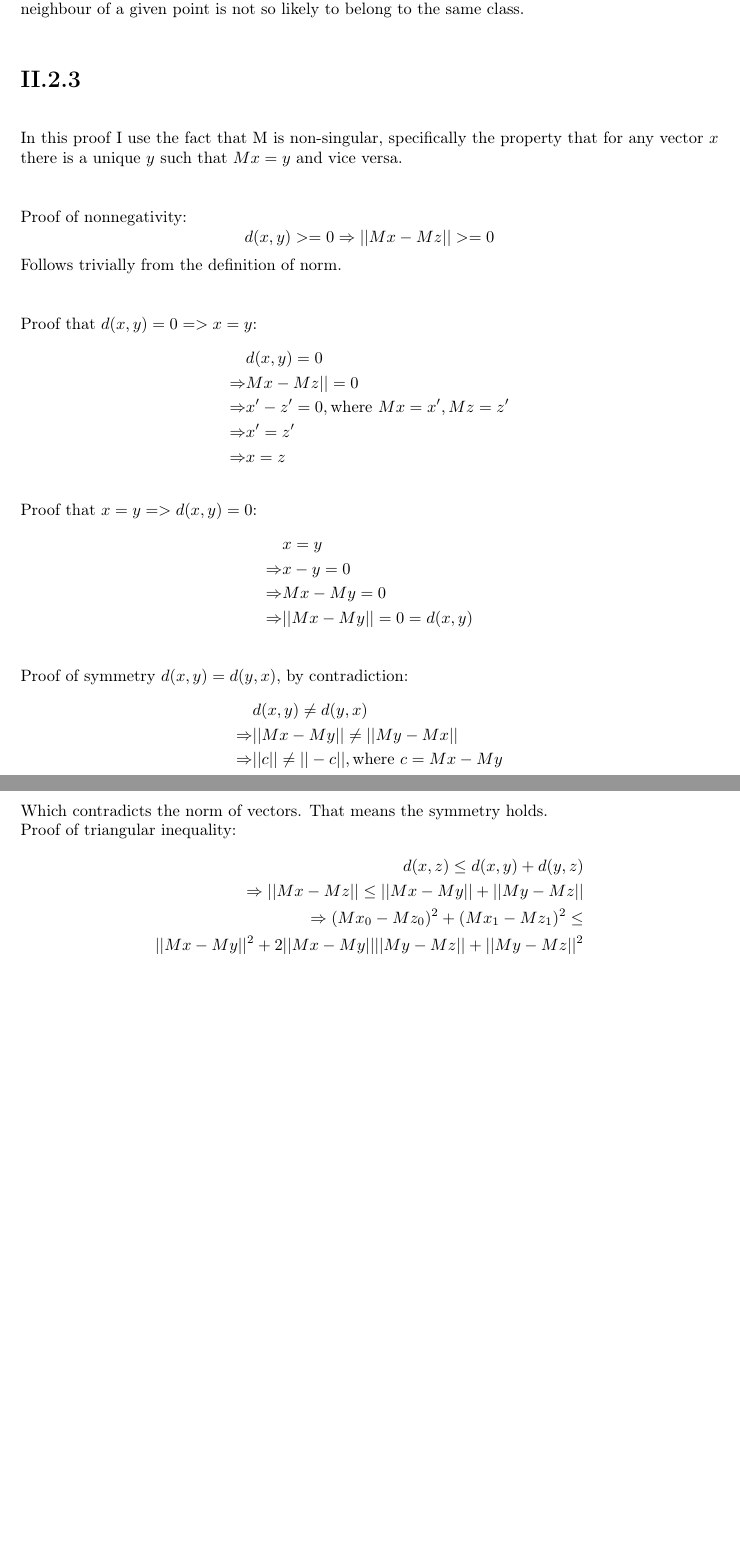
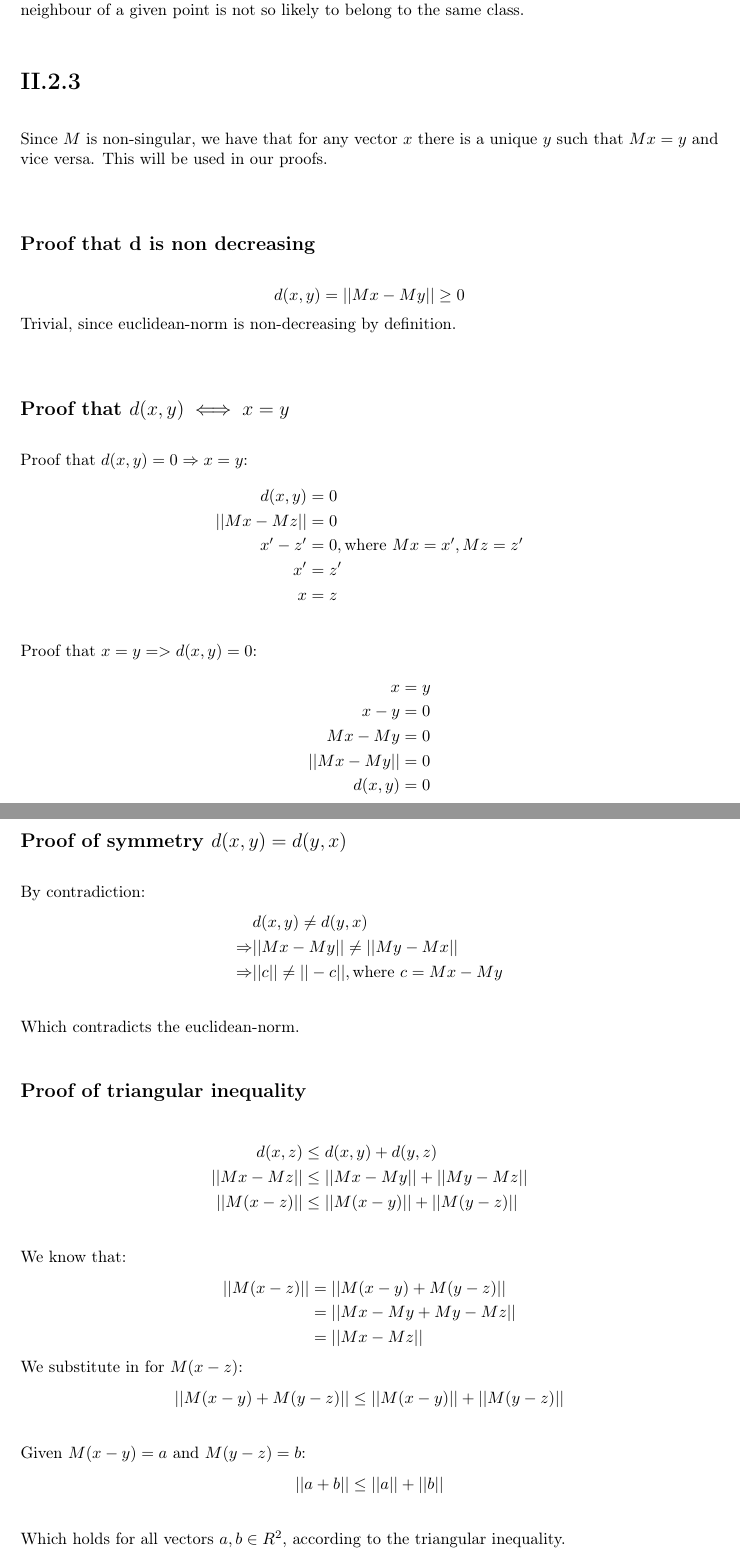
Before and after one commit to jongisli/statml2, a LaTeX document (report/report_statml2_gummi.tex): two parts of pages 2 and 3 of 4, joined at a grey line, cut so that both start at the same text, the shorter picture padded with empty space. Compiled offline with pdfLaTeX.

Commit message:
triangles

```diff
--- a/report/report_statml2_gummi.tex
+++ b/report/report_statml2_gummi.tex
@@ -96,48 +96,62 @@ the most accurate value for k appears to be 5. The case when k=1 is worst
 of the tested values, since the closest neighbour of a given point is not
 so likely to belong to the same class.
 \section*{II.2.3}
-In this proof I use the fact that M is non-singular, specifically the property that for any vector $x$ there is a unique $y$ such that $Mx=y$ and vice versa.\\
+Since $M$ is non-singular, we have that for any vector $x$ there is a unique $y$ such that $Mx=y$ and vice versa. This will be used in our proofs.\\
 
-Proof of nonnegativity:
+\subsection*{Proof that d is non decreasing}
 \[
-d(x,y)>=0 \Rightarrow ||Mx-Mz||>=0
+d(x,y)=||Mx-My||\geq0
 \]
-Follows trivially from the definition of norm.\\
+Trivial, since euclidean-norm is non-decreasing by definition.\\
 
-Proof that $d(x,y)=0 => x=y$:
+\subsection*{Proof that $d(x,y) \iff x=y$}
+Proof that $d(x,y)=0 \Rightarrow x=y$:
 \begin{align*}
-&d(x,y)=0\\
-\Rightarrow &Mx-Mz||=0\\
-\Rightarrow &x'-z'=0, \text{where }Mx=x', Mz=z'\\
-\Rightarrow &x'=z'\\
-\Rightarrow &x=z
+d(x,y)&=0\\
+||Mx-Mz||&=0\\
+x'-z'&=0, \text{where }Mx=x', Mz=z'\\
+x'&=z'\\
+x&=z
 \end{align*}
 
 Proof that $x=y => d(x,y)=0$:
 \begin{align*}
-&x=y\\
-\Rightarrow& x-y=0\\
-\Rightarrow& Mx-My=0\\
-\Rightarrow& ||Mx-My||=0=d(x,y)\\
+x&=y\\
+x-y&=0\\
+Mx-My&=0\\
+||Mx-My||&=0\\
+d(x,y)&=0
 \end{align*}
-Proof of symmetry $d(x,y)=d(y,x)$, by contradiction:
+\subsection*{Proof of symmetry $d(x,y)=d(y,x)$}
+By contradiction:
 \begin{align*}
 &d(x,y)\neq d(y,x)\\
 \Rightarrow &||Mx-My||\neq ||My-Mx||\\
 \Rightarrow &||c||\neq ||-c||, \text{where } c= Mx-My\\
 \end{align*}
-Which contradicts the norm of vectors. That means the
-symmetry holds.\\
-Proof of triangular inequality:
+Which contradicts the euclidean-norm.
+\subsection*{Proof of triangular inequality}
 \begin{align*}
-d(x,z) \leq d(x,y) + d(y,z)\\
-\Rightarrow||Mx-Mz|| \leq ||Mx-My|| + ||My-Mz||\\
-\Rightarrow  (Mx_0-Mz_0)^2+(Mx_1-Mz_1)^2 \leq\\
-             ||Mx-My||^2+2||Mx-My||||My-Mz||+||My-Mz||^2
-%\Rightarrow  (Mx_0-Mz_0)^2+(Mx_1-Mz_1)^2 \leq\\
-%             Mx_0^2+Mx_1^2-2MxMy+2||Mx-My||||My-Mz||-2My_0Mz_0-2My_1Mz_1
-%             +Mz_0^2+Mz_1^2
+d(x,z) &\leq d(x,y) + d(y,z)\\
+||Mx-Mz|| &\leq ||Mx-My|| + ||My-Mz||\\
+||M(x-z)|| &\leq ||M(x-y)|| + ||M(y-z)||\\
 \end{align*}
+We know that:
+\begin{align*}
+||M(x-z)|| &= ||M(x-y) + M(y-z)||\\
+           &= ||Mx-My+My-Mz||\\
+	   &= ||Mx-Mz||
+\end{align*}
+We substitute in for $M(x-z)$:
+\begin{align*}
+||M(x-y) + M(y-z)|| &\leq ||M(x-y)|| + ||M(y-z)||\\
+\end{align*}
+Given $M(x-y)=a$ and $M(y-z)=b$:
+\begin{align*}
+||a + b|| &\leq ||a|| + ||b||\\
+\end{align*}
+Which holds for all vectors $a,b\in R^2$, according to
+the triangular inequality.
 \section{II 2.4}
 Now we will repeat the classification done in section II 2.2, except we will
 use the metric given in II 2.3 on the dataset.\\
```
